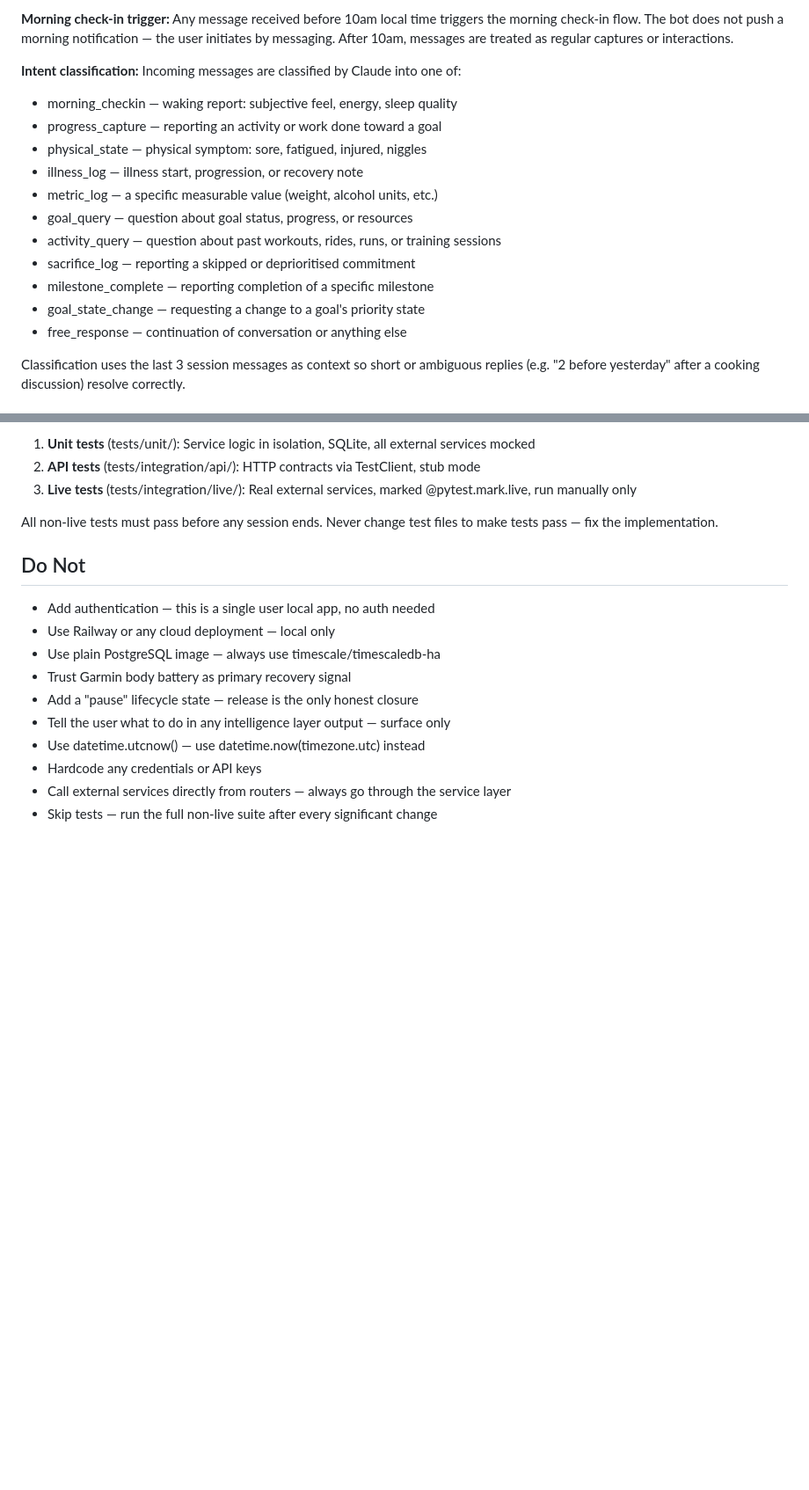
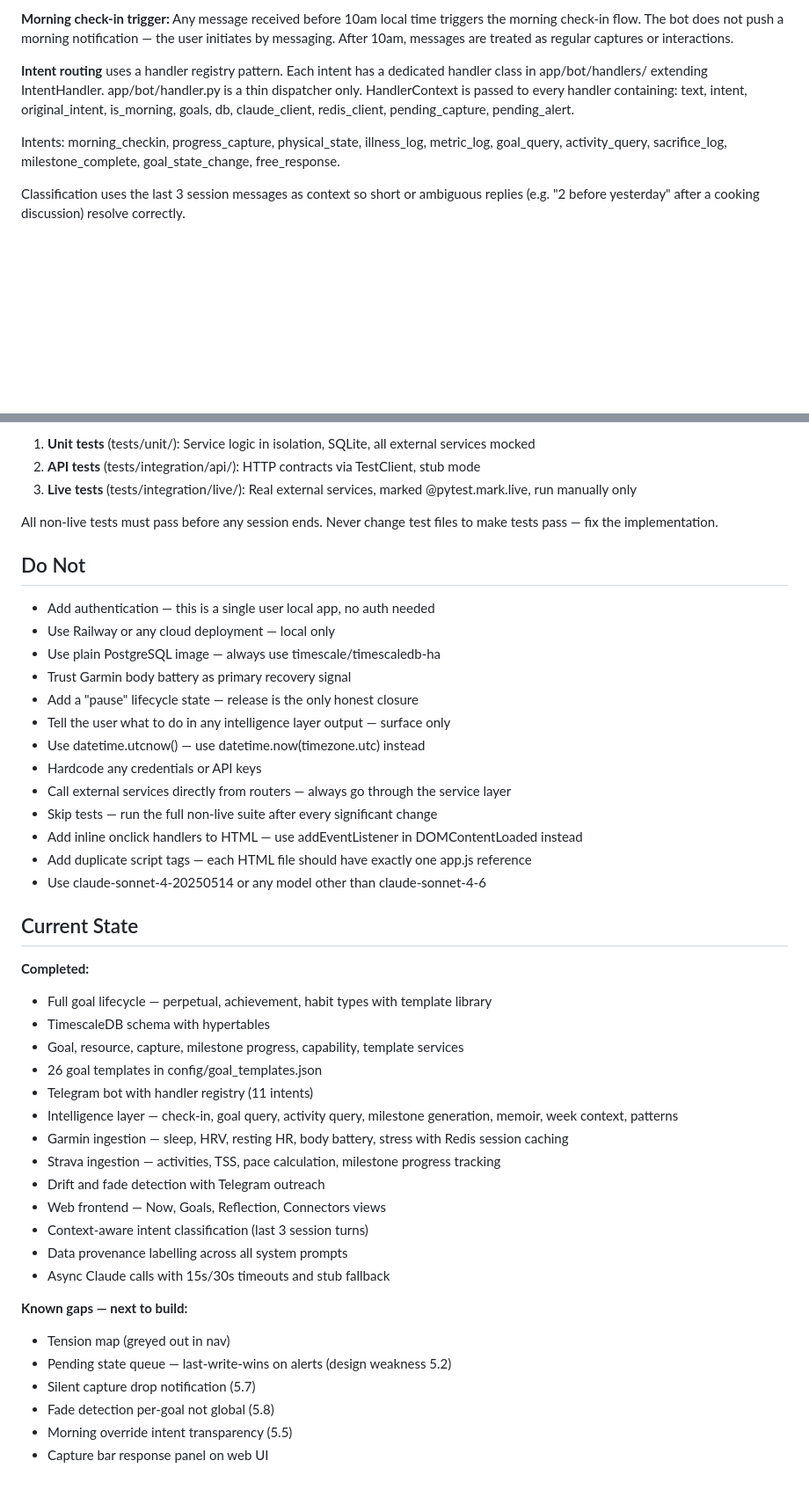
Before and after one commit to paulRonanRLS/plana-app-backend, a Markdown page: Claude.md, 2 parts joined by grey strips. Shown at 88% size. Drawn GitHub-style; blank space fills up the shorter version.

Commit message:
Update Claude.md — handler registry, current state, do not rules

```diff
--- a/Claude.md
+++ b/Claude.md
@@ -118,18 +120,13 @@ expire after 30 minutes of inactivity. Goal state context is pulled fresh on eve
 check-in flow. The bot does not push a morning notification — the user initiates by messaging.
 After 10am, messages are treated as regular captures or interactions.
 
-**Intent classification:** Incoming messages are classified by Claude into one of:
-- morning_checkin — waking report: subjective feel, energy, sleep quality
-- progress_capture — reporting an activity or work done toward a goal
-- physical_state — physical symptom: sore, fatigued, injured, niggles
-- illness_log — illness start, progression, or recovery note
-- metric_log — a specific measurable value (weight, alcohol units, etc.)
-- goal_query — question about goal status, progress, or resources
-- activity_query — question about past workouts, rides, runs, or training sessions
-- sacrifice_log — reporting a skipped or deprioritised commitment
-- milestone_complete — reporting completion of a specific milestone
-- goal_state_change — requesting a change to a goal's priority state
-- free_response — continuation of conversation or anything else
+**Intent routing** uses a handler registry pattern. Each intent has a dedicated handler class
+in app/bot/handlers/ extending IntentHandler. app/bot/handler.py is a thin dispatcher only.
+HandlerContext is passed to every handler containing: text, intent, original_intent,
+is_morning, goals, db, claude_client, redis_client, pending_capture, pending_alert.
+
+Intents: morning_checkin, progress_capture, physical_state, illness_log, metric_log,
+goal_query, activity_query, sacrifice_log, milestone_complete, goal_state_change, free_response.
 
 Classification uses the last 3 session messages as context so short or ambiguous replies
 (e.g. "2 before yesterday" after a cooking discussion) resolve correctly.
@@ -240,3 +237,32 @@ Never change test files to make tests pass — fix the implementation.
 - Hardcode any credentials or API keys
 - Call external services directly from routers — always go through the service layer
 - Skip tests — run the full non-live suite after every significant change
+- Add inline onclick handlers to HTML — use addEventListener in DOMContentLoaded instead
+- Add duplicate script tags — each HTML file should have exactly one app.js reference
+- Use claude-sonnet-4-20250514 or any model other than claude-sonnet-4-6
+
+## Current State
+
+**Completed:**
+- Full goal lifecycle — perpetual, achievement, habit types with template library
+- TimescaleDB schema with hypertables
+- Goal, resource, capture, milestone progress, capability, template services
+- 26 goal templates in config/goal_templates.json
+- Telegram bot with handler registry (11 intents)
+- Intelligence layer — check-in, goal query, activity query, milestone generation, memoir,
+  week context, patterns
+- Garmin ingestion — sleep, HRV, resting HR, body battery, stress with Redis session caching
+- Strava ingestion — activities, TSS, pace calculation, milestone progress tracking
+- Drift and fade detection with Telegram outreach
+- Web frontend — Now, Goals, Reflection, Connectors views
+- Context-aware intent classification (last 3 session turns)
+- Data provenance labelling across all system prompts
+- Async Claude calls with 15s/30s timeouts and stub fallback
+
+**Known gaps — next to build:**
+- Tension map (greyed out in nav)
+- Pending state queue — last-write-wins on alerts (design weakness 5.2)
+- Silent capture drop notification (5.7)
+- Fade detection per-goal not global (5.8)
+- Morning override intent transparency (5.5)
+- Capture bar response panel on web UI
```
Also changed, not shown: other parts of Claude.md (+3 -1 lines).
